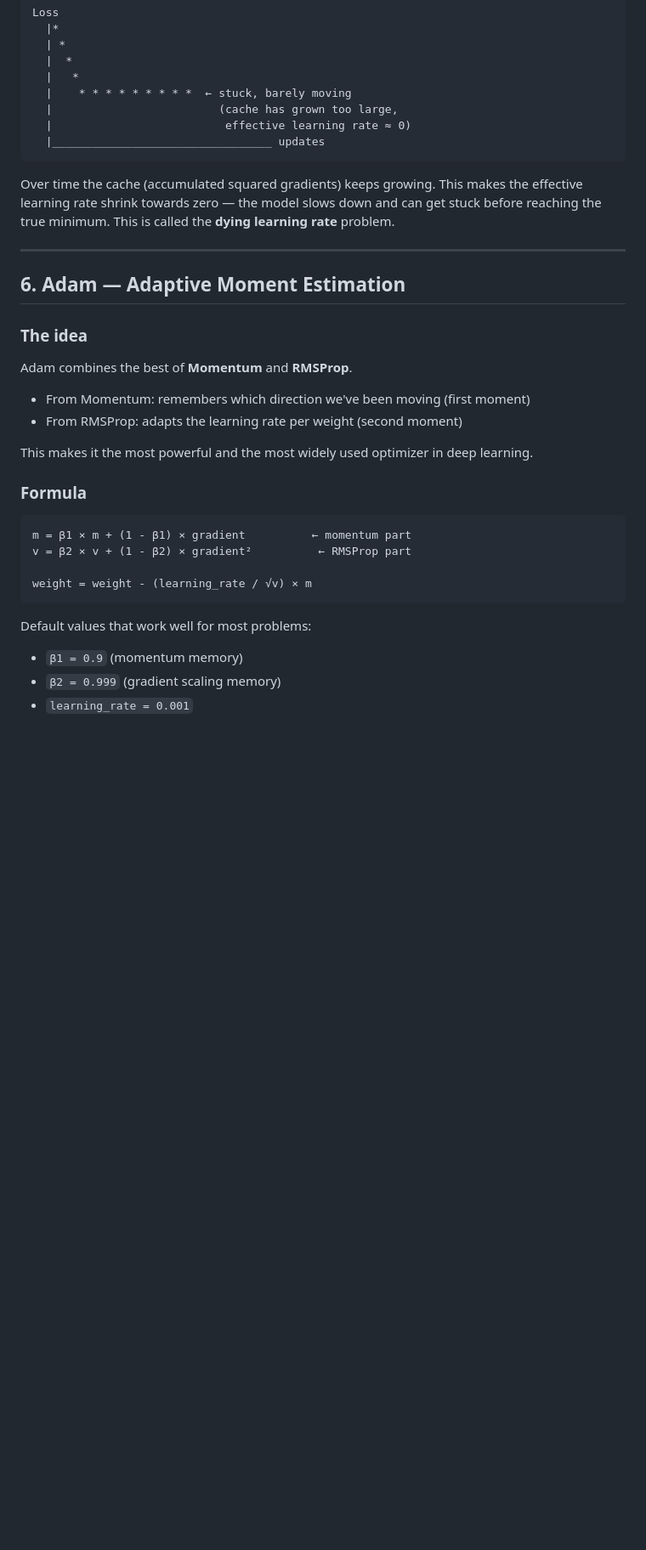
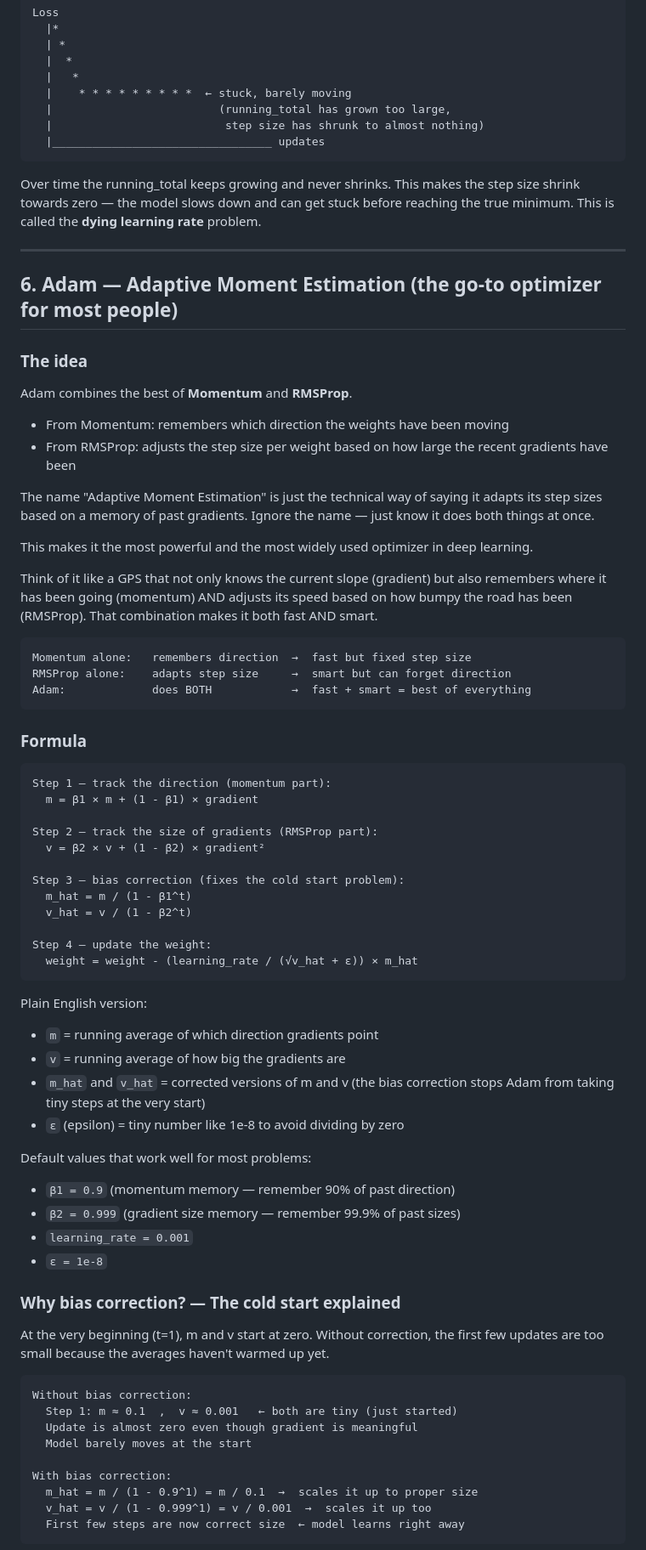
Before and after one commit to vishalsehgalvs/Deep_Learning, a Markdown page: Artificial_Neural_Network/optimizers.md, the part around one of its changes. Shown at 85% size. Drawn GitHub-style; blank space fills up the shorter version.

Commit message:
updated notes.md for adam function

````diff
--- a/Artificial_Neural_Network/optimizers.md
+++ b/Artificial_Neural_Network/optimizers.md
@@ -482,40 +484,82 @@ Loss
   |  *
   |   *
   |    * * * * * * * * *  ← stuck, barely moving
-  |                         (cache has grown too large,
-  |                          effective learning rate ≈ 0)
+  |                         (running_total has grown too large,
+  |                          step size has shrunk to almost nothing)
   |_________________________________ updates
 ```
 
-Over time the cache (accumulated squared gradients) keeps growing.
-This makes the effective learning rate shrink towards zero — the model
+Over time the running_total keeps growing and never shrinks. This makes the step size shrink towards zero — the model
 slows down and can get stuck before reaching the true minimum.
 This is called the **dying learning rate** problem.
 
 ---
 
-## 6. Adam — Adaptive Moment Estimation
+## 6. Adam — Adaptive Moment Estimation (the go-to optimizer for most people)
 
 ### The idea
 
 Adam combines the best of **Momentum** and **RMSProp**.
 
-- From Momentum: remembers which direction we've been moving (first moment)
-- From RMSProp: adapts the learning rate per weight (second moment)
+- From Momentum: remembers which direction the weights have been moving
+- From RMSProp: adjusts the step size per weight based on how large the recent gradients have been
+
+The name "Adaptive Moment Estimation" is just the technical way of saying it adapts its step sizes based on a memory of past gradients. Ignore the name — just know it does both things at once.
 
 This makes it the most powerful and the most widely used optimizer in deep learning.
+
+Think of it like a GPS that not only knows the current slope (gradient) but also remembers where it has been going (momentum) AND adjusts its speed based on how bumpy the road has been (RMSProp). That combination makes it both fast AND smart.
+
+```
+Momentum alone:   remembers direction  →  fast but fixed step size
+RMSProp alone:    adapts step size     →  smart but can forget direction
+Adam:             does BOTH            →  fast + smart = best of everything
+```
 
 ### Formula
 
 ```
-m = β1 × m + (1 - β1) × gradient          ← momentum part
-v = β2 × v + (1 - β2) × gradient²          ← RMSProp part
+Step 1 — track the direction (momentum part):
+  m = β1 × m + (1 - β1) × gradient
 
-weight = weight - (learning_rate / √v) × m
+Step 2 — track the size of gradients (RMSProp part):
+  v = β2 × v + (1 - β2) × gradient²
+
+Step 3 — bias correction (fixes the cold start problem):
+  m_hat = m / (1 - β1^t)
+  v_hat = v / (1 - β2^t)
+
+Step 4 — update the weight:
+  weight = weight - (learning_rate / (√v_hat + ε)) × m_hat
 ```
+
+Plain English version:
+
+- `m` = running average of which direction gradients point
+- `v` = running average of how big the gradients are
+- `m_hat` and `v_hat` = corrected versions of m and v (the bias correction stops Adam from taking tiny steps at the very start)
+- `ε` (epsilon) = tiny number like 1e-8 to avoid dividing by zero
 
 Default values that work well for most problems:
 
-- `β1 = 0.9` (momentum memory)
-- `β2 = 0.999` (gradient scaling memory)
+- `β1 = 0.9` (momentum memory — remember 90% of past direction)
+- `β2 = 0.999` (gradient size memory — remember 99.9% of past sizes)
 - `learning_rate = 0.001`
+- `ε = 1e-8`
+
+### Why bias correction? — The cold start explained
+
+At the very beginning (t=1), m and v start at zero. Without correction, the first few updates are too small because the averages haven't warmed up yet.
+
+```
+Without bias correction:
+  Step 1: m ≈ 0.1  ,  v ≈ 0.001   ← both are tiny (just started)
+  Update is almost zero even though gradient is meaningful
+  Model barely moves at the start
+
+With bias correction:
+  m_hat = m / (1 - 0.9^1) = m / 0.1  →  scales it up to proper size
+  v_hat = v / (1 - 0.999^1) = v / 0.001  →  scales it up too
+  First few steps are now correct size  ← model learns right away
+```
+
````
Also changed, not shown: other parts of Artificial_Neural_Network/optimizers.md (+129 -6 lines).
